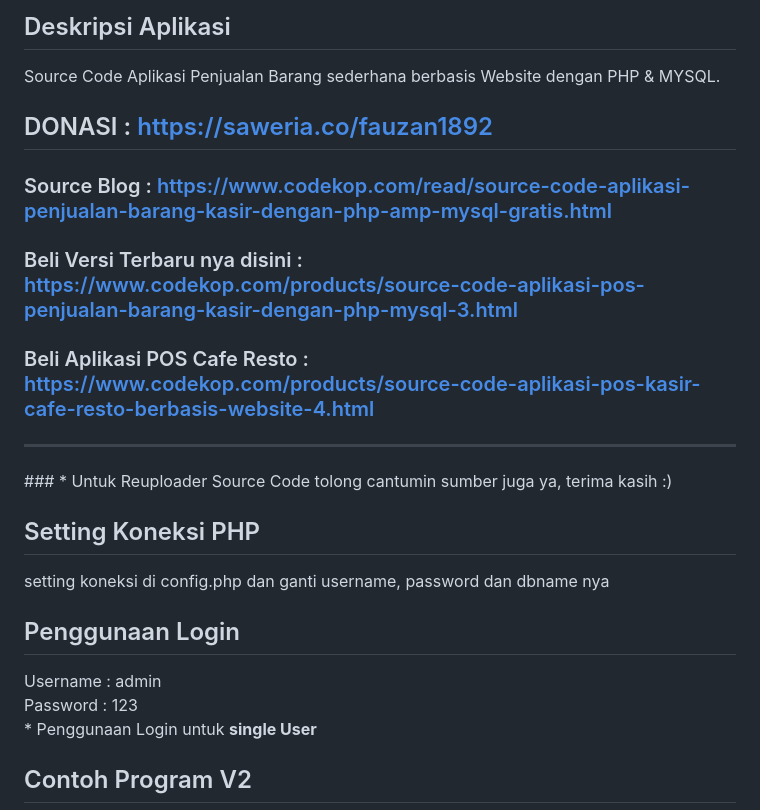
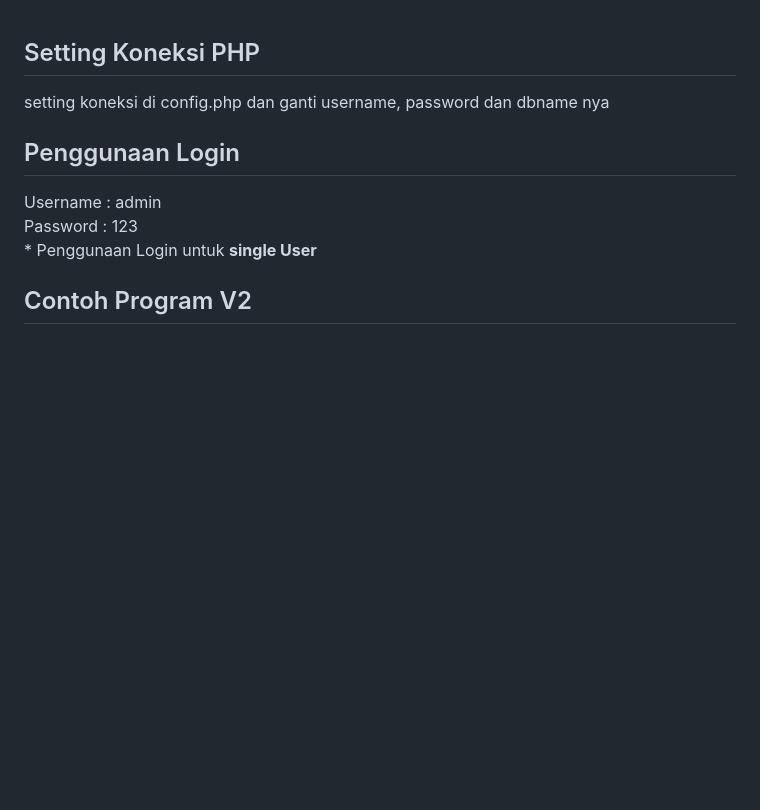
Before and after one commit to pikri10221149-pixel/orderiklan, a Markdown page: readme.md, the part around the change. GitHub-like rendering; blank space fills up the shorter version.

```diff
--- a/readme.md
+++ b/readme.md
@@ -1,15 +1,3 @@
-## Deskripsi Aplikasi
-Source Code Aplikasi Penjualan Barang sederhana berbasis Website dengan PHP & MYSQL.
-
-## DONASI : <a href="https://saweria.co/fauzan1892">https://saweria.co/fauzan1892</a>
-
-### Source Blog : <a href="https://www.codekop.com/read/source-code-aplikasi-penjualan-barang-kasir-dengan-php-amp-mysql-gratis.html">https://www.codekop.com/read/source-code-aplikasi-penjualan-barang-kasir-dengan-php-amp-mysql-gratis.html</a>
-
-### Beli Versi Terbaru nya disini : <a href="https://www.codekop.com/products/source-code-aplikasi-pos-penjualan-barang-kasir-dengan-php-mysql-3.html">https://www.codekop.com/products/source-code-aplikasi-pos-penjualan-barang-kasir-dengan-php-mysql-3.html</a>
-### Beli Aplikasi POS Cafe Resto : <a href="https://www.codekop.com/products/source-code-aplikasi-pos-kasir-cafe-resto-berbasis-website-4.html">https://www.codekop.com/products/source-code-aplikasi-pos-kasir-cafe-resto-berbasis-website-4.html</a>
-<hr>
-### * Untuk Reuploader Source Code tolong cantumin sumber juga ya, terima kasih :)
-
 ## Setting Koneksi PHP
 setting koneksi di config.php dan ganti username, password dan dbname nya
 
```
